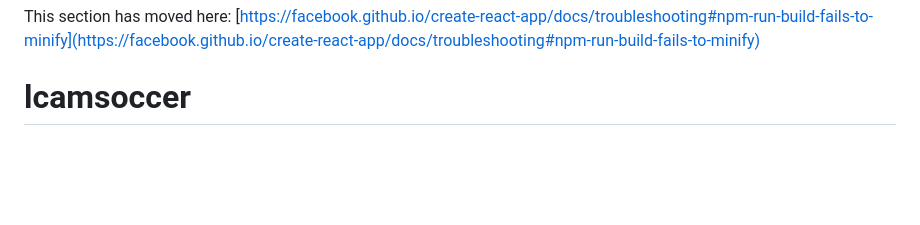
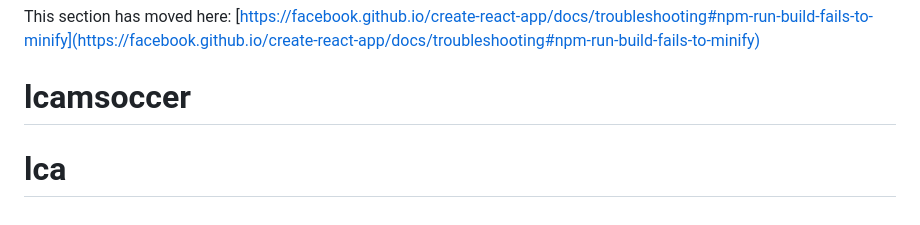
Before and after one commit to renanmbs/lca, a Markdown page: README.md, the part around the change. Rendered like a GitHub page; blank space fills up the shorter version.

Commit message:
Feb 6  2023

```diff
--- a/README.md
+++ b/README.md
@@ -69,3 +69,4 @@ This section has moved here: [https://facebook.github.io/create-react-app/docs/d
 
 This section has moved here: [https://facebook.github.io/create-react-app/docs/troubleshooting#npm-run-build-fails-to-minify](https://facebook.github.io/create-react-app/docs/troubleshooting#npm-run-build-fails-to-minify)
 # lcamsoccer
+# lca
```
